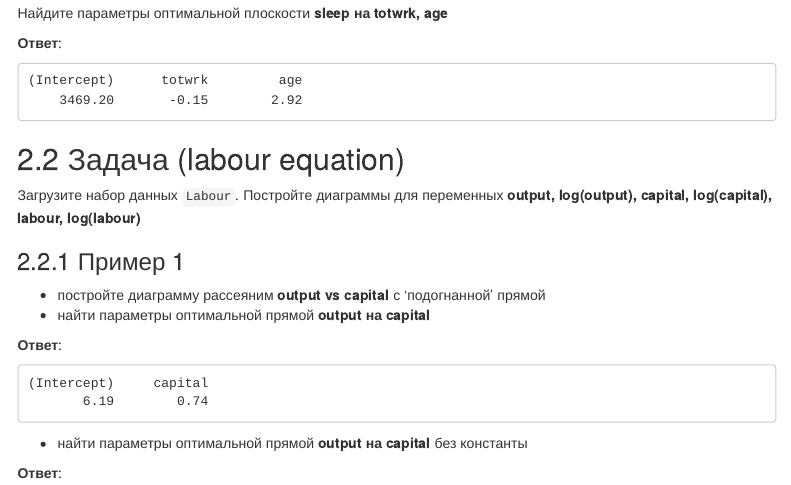
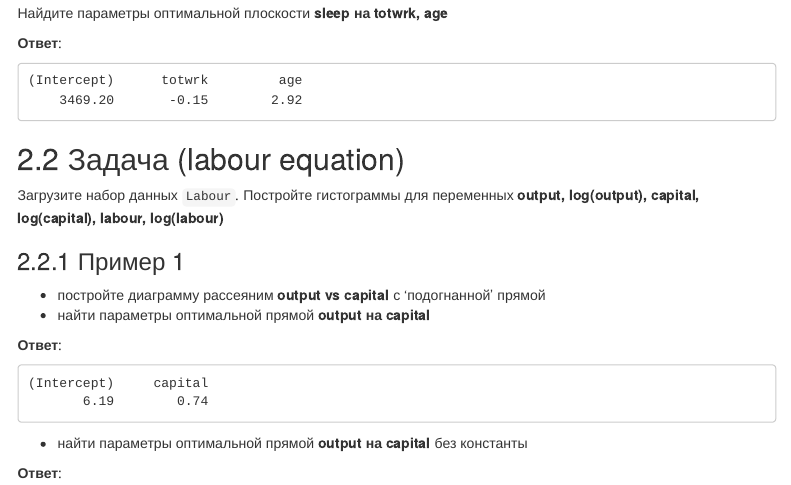
Before and after one commit to artamonoff/econometrica, an R Markdown document (econometrica1/exercises/list01-OLS.Rmd): the page in a window 1100 px wide, from 2510 px down. The pictures show the output file econometrica1/exercises/list01-OLS.html that the author committed with the source, opened offline; menus at the side of the page are left out.

Commit message:
update list01

```diff
--- a/econometrica1/exercises/list01-OLS.Rmd
+++ b/econometrica1/exercises/list01-OLS.Rmd
@@ -179,7 +179,7 @@ round(coef(regr), digits = my.digits)
 
 ## Задача (labour equation)
 
-Загрузите набор данных `Labour`. Постройте диаграммы для переменных
+Загрузите набор данных `Labour`. Постройте гистограммы для переменных
 **output, log(output), capital, log(capital), labour, log(labour)**
 
 ### Пример 1
```
Also changed, not shown: econometrica1/exercises/list01-OLS.html.
